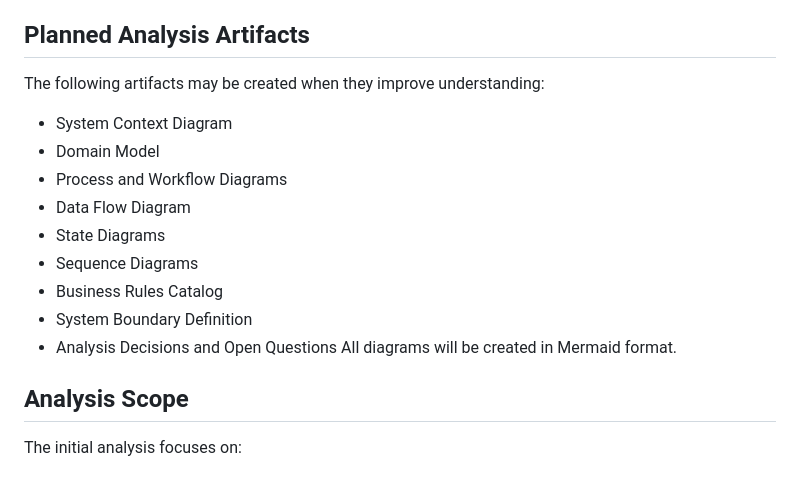
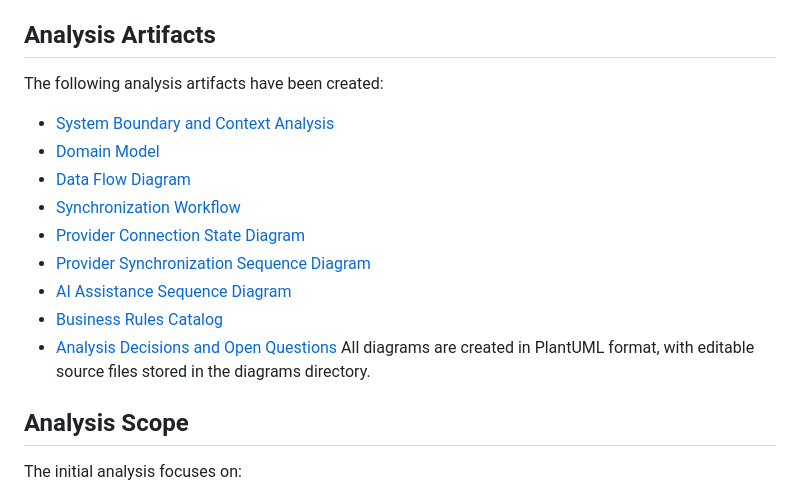
Before and after one commit to Farhad-Valizadegan/Web-OmniDesk, a Markdown page: docs/03-system-analysis/system-analysis-overview.md, the part around the change. GitHub-like rendering.

Commit message:
docs: update system analysis artifact index

```diff
--- a/docs/03-system-analysis/system-analysis-overview.md
+++ b/docs/03-system-analysis/system-analysis-overview.md
@@ -38,18 +38,18 @@ The System Analysis phase includes:
 10. Identifying business rules and constraints
 11. Identifying ambiguity, conflicts, and missing information
 12. Validating the analysis against approved requirements
-## Planned Analysis Artifacts
-The following artifacts may be created when they improve understanding:
-- System Context Diagram
-- Domain Model
-- Process and Workflow Diagrams
-- Data Flow Diagram
-- State Diagrams
-- Sequence Diagrams
-- Business Rules Catalog
-- System Boundary Definition
-- Analysis Decisions and Open Questions
-All diagrams will be created in Mermaid format.
+## Analysis Artifacts
+The following analysis artifacts have been created:
+- [System Boundary and Context Analysis](system-boundary-and-context-analysis.md)
+- [Domain Model](domain-model.md)
+- [Data Flow Diagram](data-flow-diagram.md)
+- [Synchronization Workflow](synchronization-workflow.md)
+- [Provider Connection State Diagram](provider-connection-state-diagram.md)
+- [Provider Synchronization Sequence Diagram](provider-synchronization-sequence-diagram.md)
+- [AI Assistance Sequence Diagram](ai-assistance-sequence-diagram.md)
+- [Business Rules Catalog](business-rules-catalog.md)
+- [Analysis Decisions and Open Questions](analysis-decisions-and-open-questions.md)
+All diagrams are created in PlantUML format, with editable source files stored in the diagrams directory.
 ## Analysis Scope
 The initial analysis focuses on:
 - User authentication and account access
```
